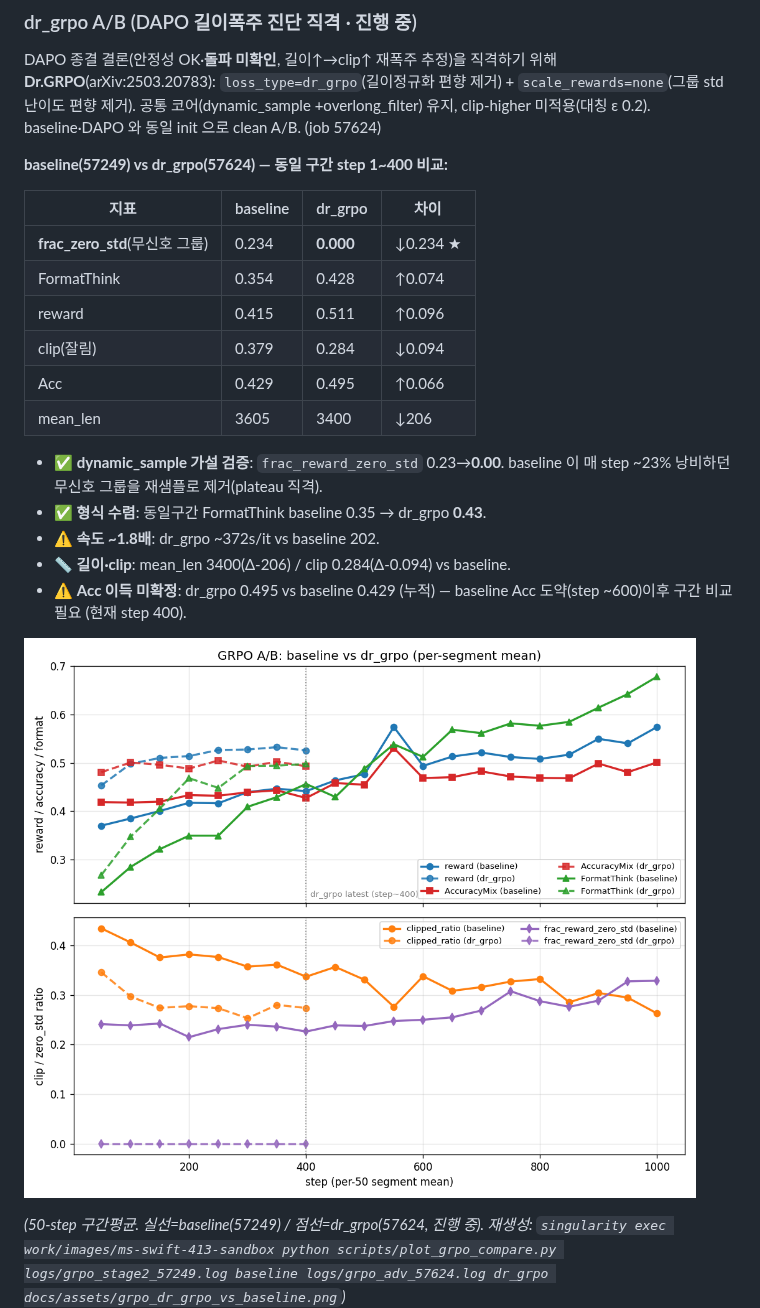
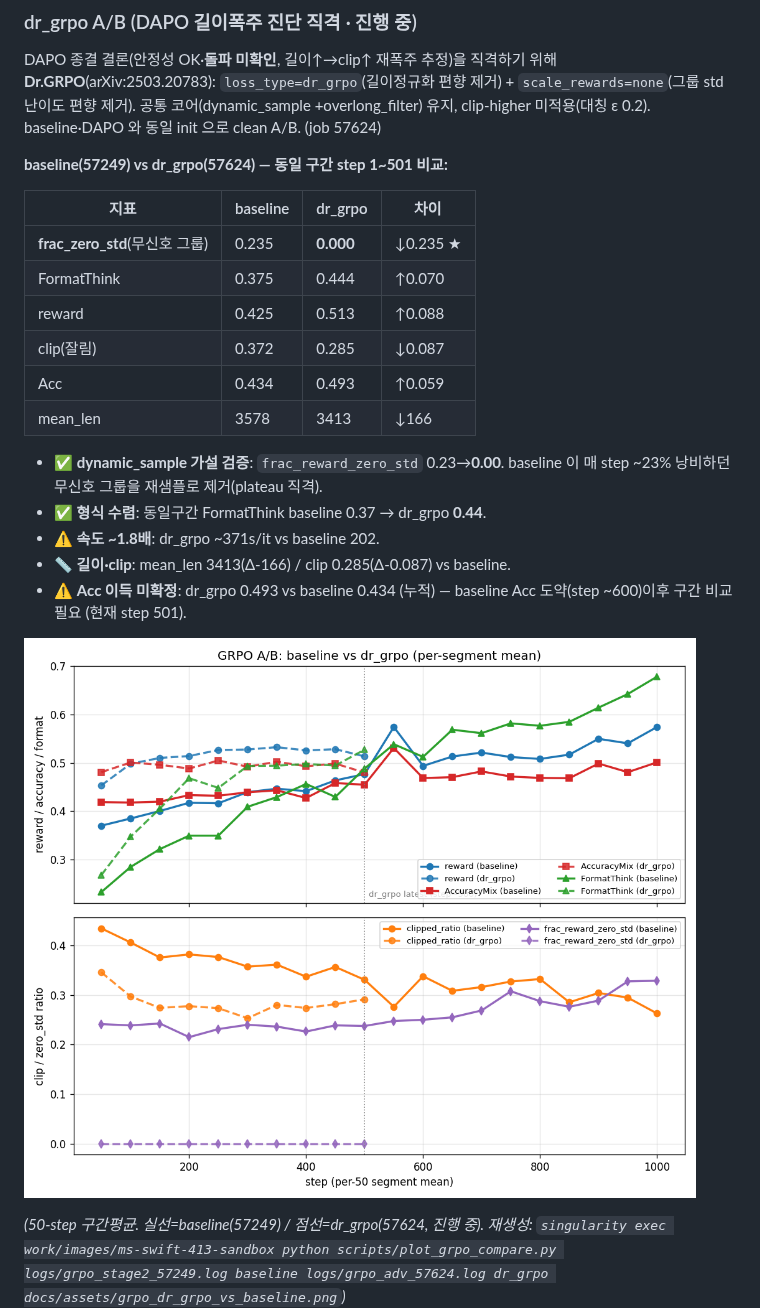
Before and after one commit to jipyeong-lee/k_bds, a Markdown page: README.md, the part around the change. GitHub-like rendering; pictures changed too: docs/assets/grpo_dr_grpo_vs_baseline.png.

Commit message:
docs: dr_grpo 57624 진행 자동갱신 (step 500)

```diff
--- a/README.md
+++ b/README.md
@@ -96,22 +96,22 @@ DAPO 종결 결론(안정성 OK·**돌파 미확인**, 길이↑→clip↑ 재
 +overlong_filter) 유지, clip-higher 미적용(대칭 ε 0.2). baseline·DAPO 와 동일 init 으로 clean A/B. (job 57624)
 
 <!-- AUTO:ab:dr_grpo START (scripts/grpo_ab_update.py 자동 갱신 — 100-step마다 watcher 가 재생성. 수동 편집 금지) -->
-  **baseline(57249) vs dr_grpo(57624) — 동일 구간 step 1~400 비교:**
+  **baseline(57249) vs dr_grpo(57624) — 동일 구간 step 1~501 비교:**
 
   | 지표 | baseline | dr_grpo | 차이 |
   |------|----------|------|------|
-  | **frac_zero_std**(무신호 그룹) | 0.234 | **0.000** | ↓0.234 ★ |
-  | FormatThink | 0.354 | 0.428 | ↑0.074 |
-  | reward | 0.415 | 0.511 | ↑0.096 |
-  | clip(잘림) | 0.379 | 0.284 | ↓0.094 |
-  | Acc | 0.429 | 0.495 | ↑0.066 |
-  | mean_len | 3605 | 3400 | ↓206 |
+  | **frac_zero_std**(무신호 그룹) | 0.235 | **0.000** | ↓0.235 ★ |
+  | FormatThink | 0.375 | 0.444 | ↑0.070 |
+  | reward | 0.425 | 0.513 | ↑0.088 |
+  | clip(잘림) | 0.372 | 0.285 | ↓0.087 |
+  | Acc | 0.434 | 0.493 | ↑0.059 |
+  | mean_len | 3578 | 3413 | ↓166 |
 
   - ✅ **dynamic_sample 가설 검증**: `frac_reward_zero_std` 0.23→**0.00**. baseline 이 매 step ~23% 낭비하던 무신호 그룹을 재샘플로 제거(plateau 직격).
-  - ✅ **형식 수렴**: 동일구간 FormatThink baseline 0.35 → dr_grpo **0.43**.
-  - ⚠️ **속도 ~1.8배**: dr_grpo ~372s/it vs baseline 202.
-  - 📏 **길이·clip**: mean_len 3400(Δ-206) / clip 0.284(Δ-0.094) vs baseline.
-  - ⚠️ **Acc 이득 미확정**: dr_grpo 0.495 vs baseline 0.429 (누적) — baseline Acc 도약(step ~600)이후 구간 비교 필요 (현재 step 400).
+  - ✅ **형식 수렴**: 동일구간 FormatThink baseline 0.37 → dr_grpo **0.44**.
+  - ⚠️ **속도 ~1.8배**: dr_grpo ~371s/it vs baseline 202.
+  - 📏 **길이·clip**: mean_len 3413(Δ-166) / clip 0.285(Δ-0.087) vs baseline.
+  - ⚠️ **Acc 이득 미확정**: dr_grpo 0.493 vs baseline 0.434 (누적) — baseline Acc 도약(step ~600)이후 구간 비교 필요 (현재 step 501).
 <!-- AUTO:ab:dr_grpo END -->
 
   ![baseline vs dr_grpo 추세 비교](docs/assets/grpo_dr_grpo_vs_baseline.png)
```
